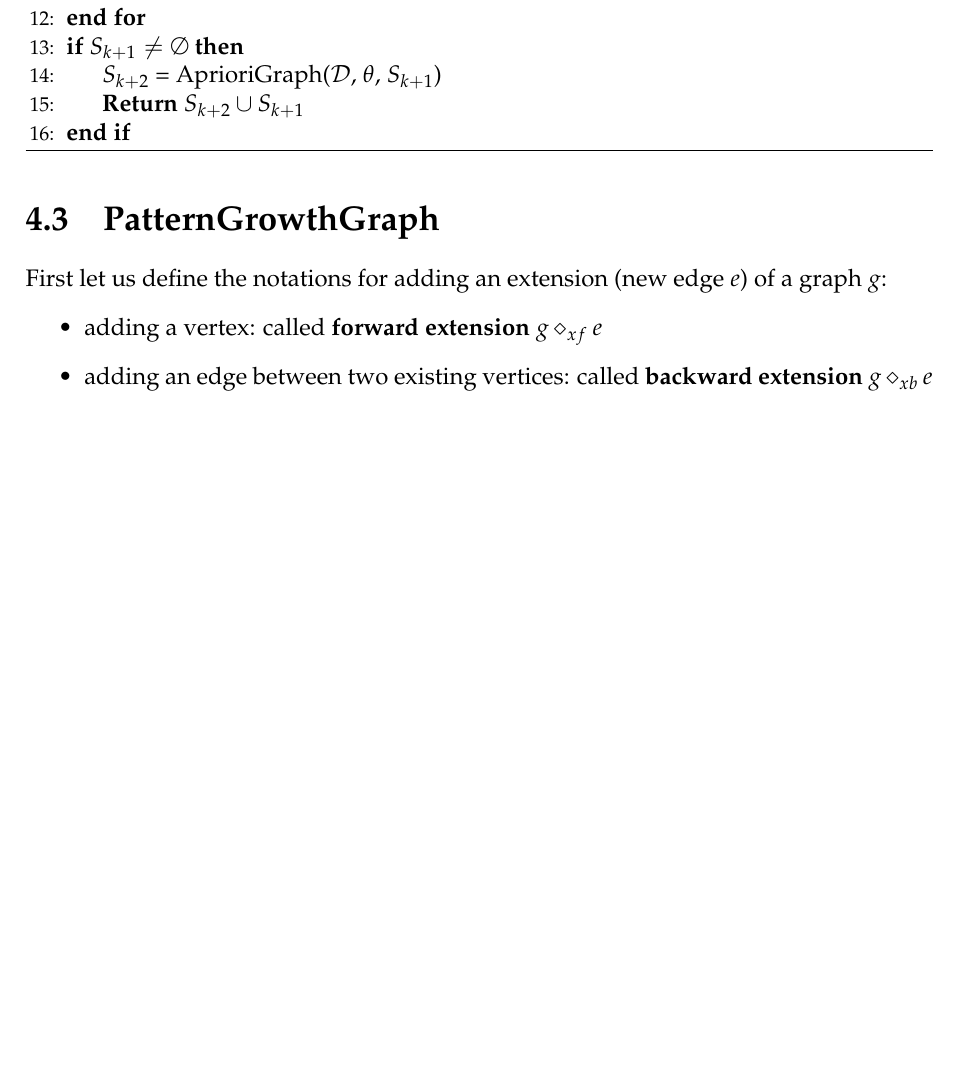
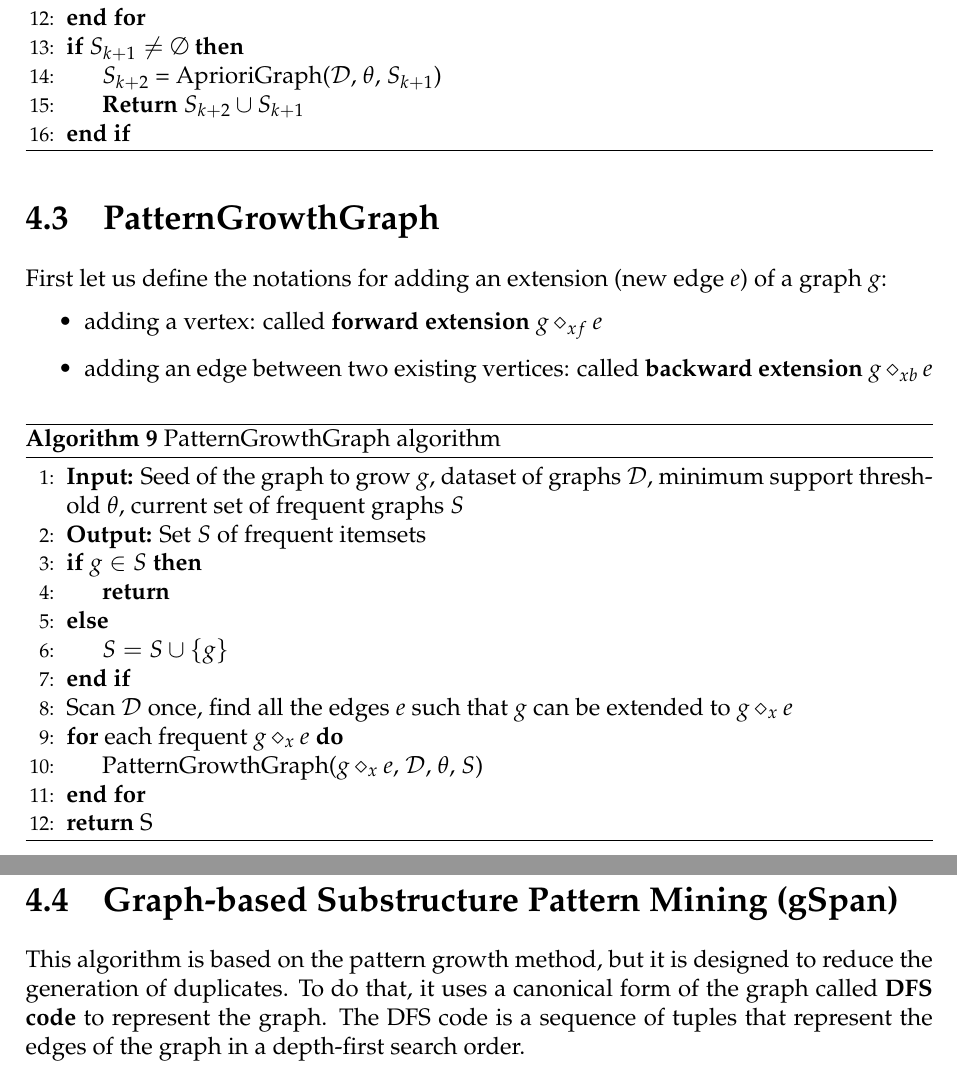
Before and after one commit to SimonDesmidt/Syntheses, a LaTeX thesis (LINFO2364/LINFO2364.tex): part of page 23 of 23 before the commit and two parts of pages 23 and 24 of 24 after it, the two joined at a grey line, cut so that both start at the same text, the shorter picture padded with empty space. Compiled offline with pdfLaTeX.

Commit message:
suite CM6 LINFO2364

```diff
--- a/LINFO2364/LINFO2364.tex
+++ b/LINFO2364/LINFO2364.tex
@@ -816,4 +816,23 @@ First let us define the notations for adding an extension (new edge $e$) of a gr
     \item adding a vertex: called \textbf{forward extension} $g \diamond_{xf} e$
     \item adding an edge between two existing vertices: called \textbf{backward extension} $g \diamond_{xb} e$
 \end{itemize}
+\begin{algorithm}[H]
+    \caption{PatternGrowthGraph algorithm}
+    \begin{algorithmic}[1]
+        \State \textbf{Input:} Seed of the graph to grow $g$, dataset of graphs $\mathcal{D}$, minimum support threshold $\theta$, current set of frequent graphs $S$
+        \State \textbf{Output:} Set $S$ of frequent itemsets
+        \If{$g \in S$}
+            \State \textbf{return}
+        \Else
+            \State $S = S \cup \{g\}$
+        \EndIf
+        \State Scan $\mathcal{D}$ once, find all the edges $e$ such that $g$ can be extended to $g \diamond_x e$
+        \For{each frequent $g \diamond_x e$}
+            \State PatternGrowthGraph($g \diamond_x e$, $\mathcal{D}$, $\theta$, $S$)
+        \EndFor
+        \State \textbf{return} S
+    \end{algorithmic}
+\end{algorithm}
+\section{Graph-based Substructure Pattern Mining (gSpan)}
+This algorithm is based on the pattern growth method, but it is designed to reduce the generation of duplicates. To do that, it uses a canonical form of the graph called \textbf{DFS code} to represent the graph. The DFS code is a sequence of tuples that represent the edges of the graph in a depth-first search order.
 \end{document}
```
Also changed, not shown: LINFO2364/LINFO2364.pdf.
